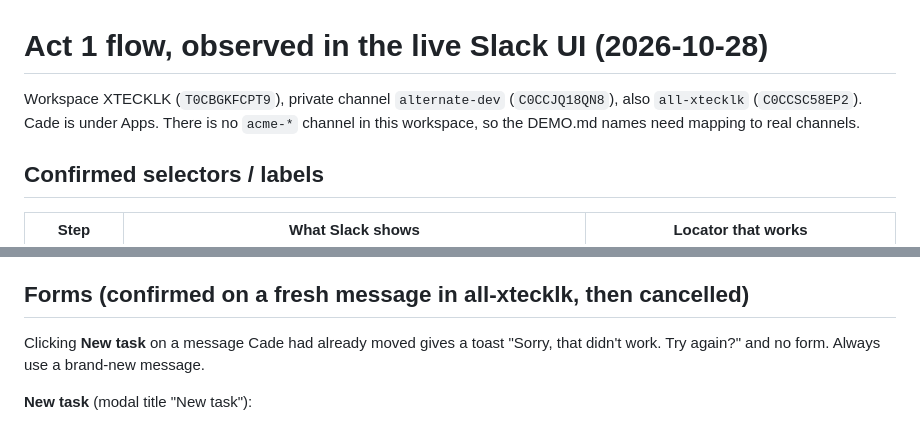
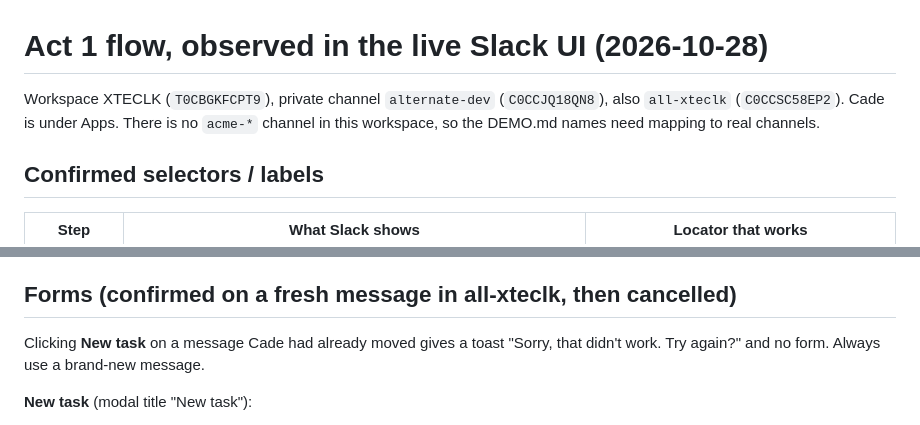
Before and after one commit to Aura300/Cade, a Markdown page: scripts/demo/FLOW.md, 2 parts joined by grey strips. GitHub-like rendering.

Commit message:
files organized

```diff
--- a/scripts/demo/FLOW.md
+++ b/scripts/demo/FLOW.md
@@ -1,7 +1,7 @@
 # Act 1 flow, observed in the live Slack UI (2026-10-28)
 
-Workspace XTECKLK (`T0CBGKFCPT9`), private channel `alternate-dev` (`C0CCJQ18QN8`),
-also `all-xtecklk` (`C0CCSC58EP2`). Cade is under Apps. There is no `acme-*` channel
+Workspace XTECLK (`T0CBGKFCPT9`), private channel `alternate-dev` (`C0CCJQ18QN8`),
+also `all-xteclk` (`C0CCSC58EP2`). Cade is under Apps. There is no `acme-*` channel
 in this workspace, so the DEMO.md names need mapping to real channels.
 
 ## Confirmed selectors / labels
@@ -25,7 +25,7 @@ Hard-won details:
 - `lib.mjs` `messageAction` is wrong for this UI: it clicks `[data-qa="more_message_actions"]`
   then a "More actions" menuitem. Replace with the sequence above.
 
-## Forms (confirmed on a fresh message in all-xtecklk, then cancelled)
+## Forms (confirmed on a fresh message in all-xteclk, then cancelled)
 
 Clicking **New task** on a message Cade had already moved gives a toast
 "Sorry, that didn't work. Try again?" and no form. Always use a brand-new message.
```
